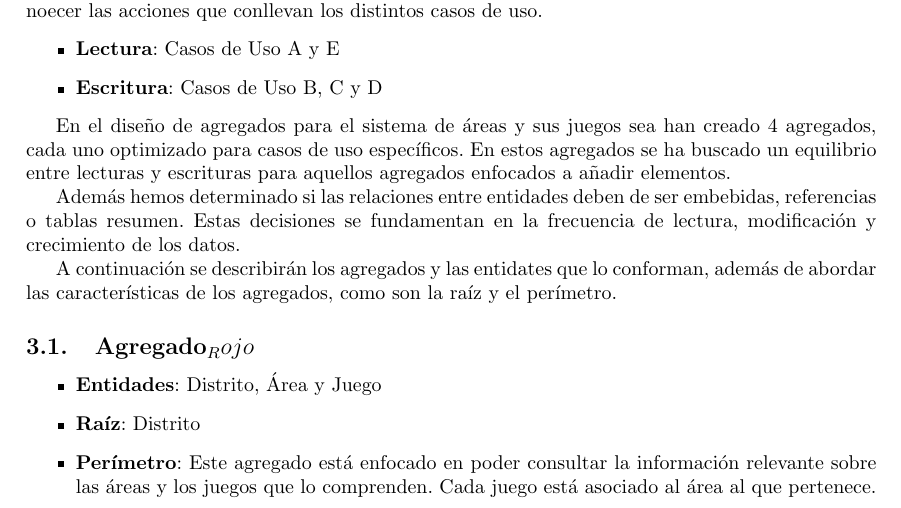
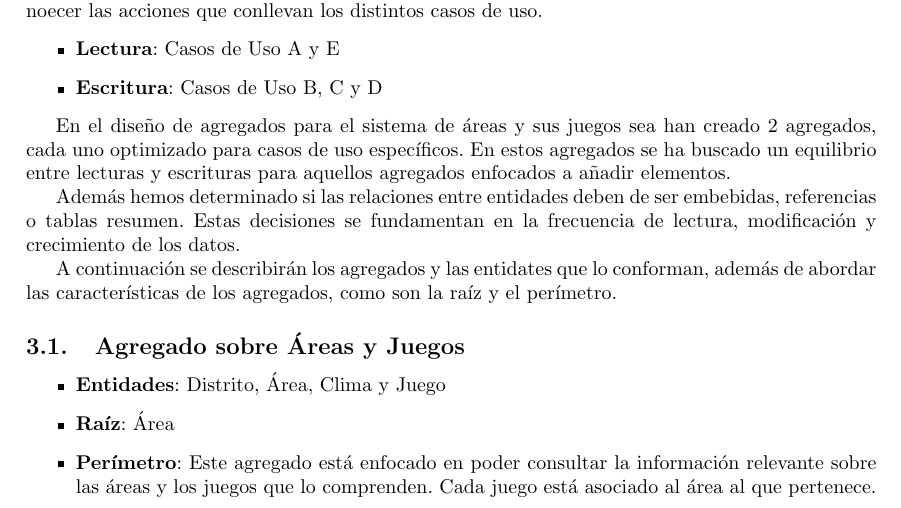
Before and after one commit to CLopMan/ArquitecturaDatos, a LaTeX document (entregable1/memoria.tex): part of page 5 of 6, cut so that both start at the same text. Compiled offline with pdfLaTeX.

Commit message:
Quitando a los rojos

```diff
--- a/entregable1/memoria.tex
+++ b/entregable1/memoria.tex
@@ -152,17 +152,17 @@ Con el objetivo de poder analizar las capacidades que tendrán los agregados es
     \item \textbf{Escritura}: Casos de Uso B, C y D
 \end{itemize}
 
-En el diseño de agregados para el sistema de áreas y sus juegos sea han creado 4 agregados, cada uno optimizado para casos de uso específicos. En estos agregados se ha buscado un equilibrio entre lecturas y escrituras para aquellos agregados enfocados a añadir elementos.
+En el diseño de agregados para el sistema de áreas y sus juegos sea han creado 2 agregados, cada uno optimizado para casos de uso específicos. En estos agregados se ha buscado un equilibrio entre lecturas y escrituras para aquellos agregados enfocados a añadir elementos.
 
 Además hemos determinado si las relaciones entre entidades deben de ser embebidas, referencias o tablas resumen. Estas decisiones se fundamentan en la frecuencia de lectura, modificación y crecimiento de los datos.
 
 A continuación se describirán los agregados y las entidates que lo conforman, además de abordar las características de los agregados, como son la raíz y el perímetro.
 
-\subsection{Agregado_Rojo}
-\label{sub_sec:agregado_rojo}
+\subsection{Agregado sobre Áreas y Juegos}
+\label{sub_sec:agregado_area_juego}
 \begin{itemize}
-    \item \textbf{Entidades}: Distrito, Área y Juego
-    \item \textbf{Raíz}: Distrito
+    \item \textbf{Entidades}: Distrito, Área, Clima y Juego
+    \item \textbf{Raíz}: Área
     \item \textbf{Perímetro}: Este agregado está enfocado en poder consultar la información relevante sobre las áreas y los juegos que lo comprenden. Cada juego está asociado al área al que pertenece.
     \item \textbf{Casos de Uso optimizados}:
     \begin{itemize}
```
Also changed, not shown: entregable1/memoria.pdf.
